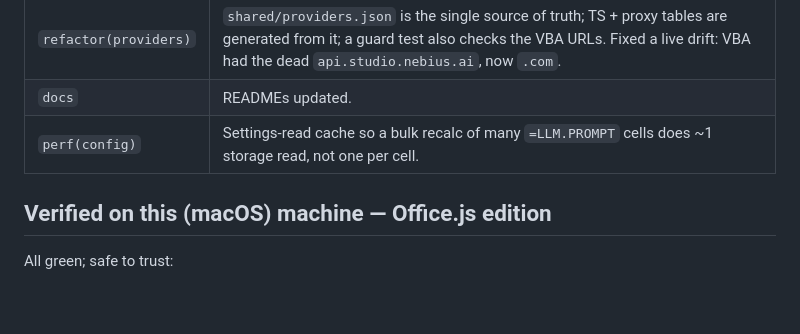
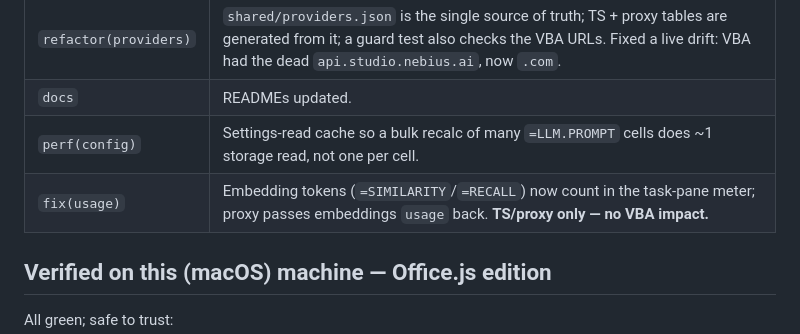
Before and after one commit to CrispStrobe/ExcelLLMAddin, a Markdown page: HANDOFF.md, the part around the change. Drawn GitHub-style; blank space fills up the shorter version.

Commit message:
docs(handoff): note the embedding-usage fix (TS-only, no VBA impact)
Co-Authored-By: Claude Opus 4.8 (1M context) <noreply@anthropic.com>

```diff
--- a/HANDOFF.md
+++ b/HANDOFF.md
@@ -14,6 +14,7 @@ All work below is **committed and pushed to `main`** (`origin/main`). Pull first
 | `refactor(providers)` | `shared/providers.json` is the single source of truth; TS + proxy tables are generated from it; a guard test also checks the VBA URLs. Fixed a live drift: VBA had the dead `api.studio.nebius.ai`, now `.com`. |
 | `docs` | READMEs updated. |
 | `perf(config)` | Settings-read cache so a bulk recalc of many `=LLM.PROMPT` cells does ~1 storage read, not one per cell. |
+| `fix(usage)` | Embedding tokens (`=SIMILARITY`/`=RECALL`) now count in the task-pane meter; proxy passes embeddings `usage` back. **TS/proxy only — no VBA impact.** |
 
 ## Verified on this (macOS) machine — Office.js edition
 
```
